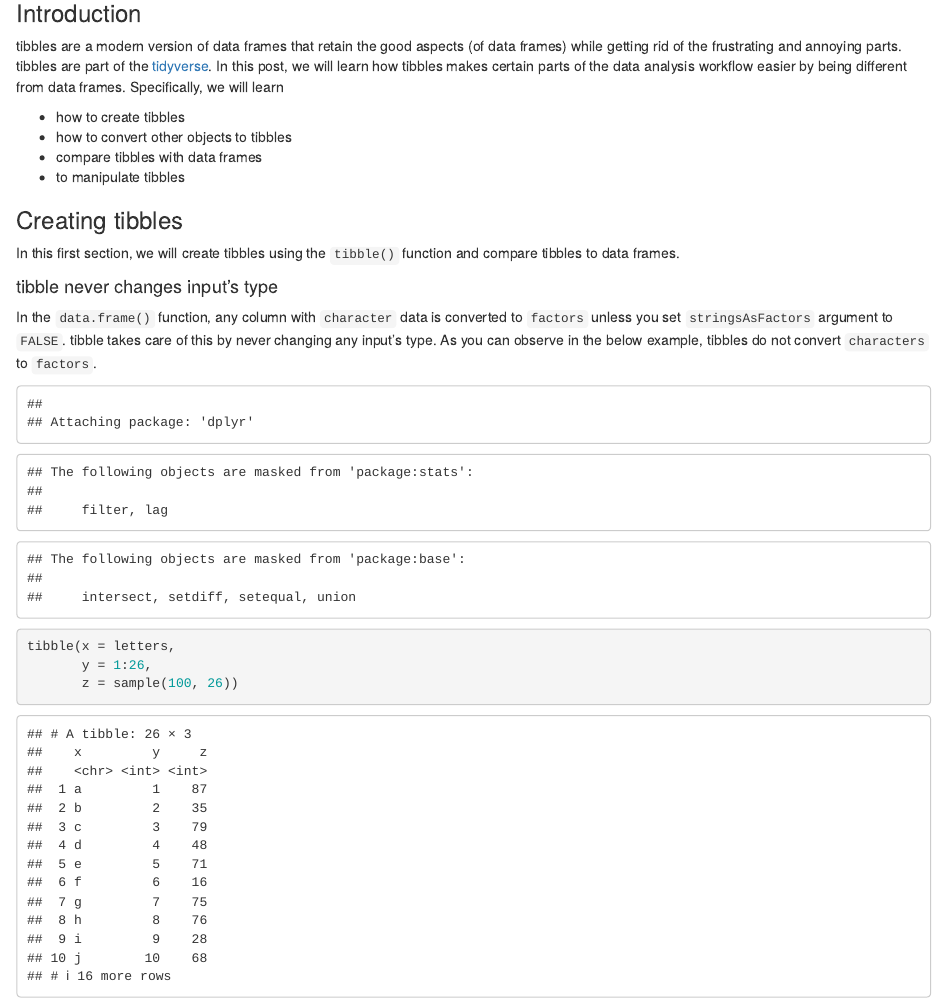
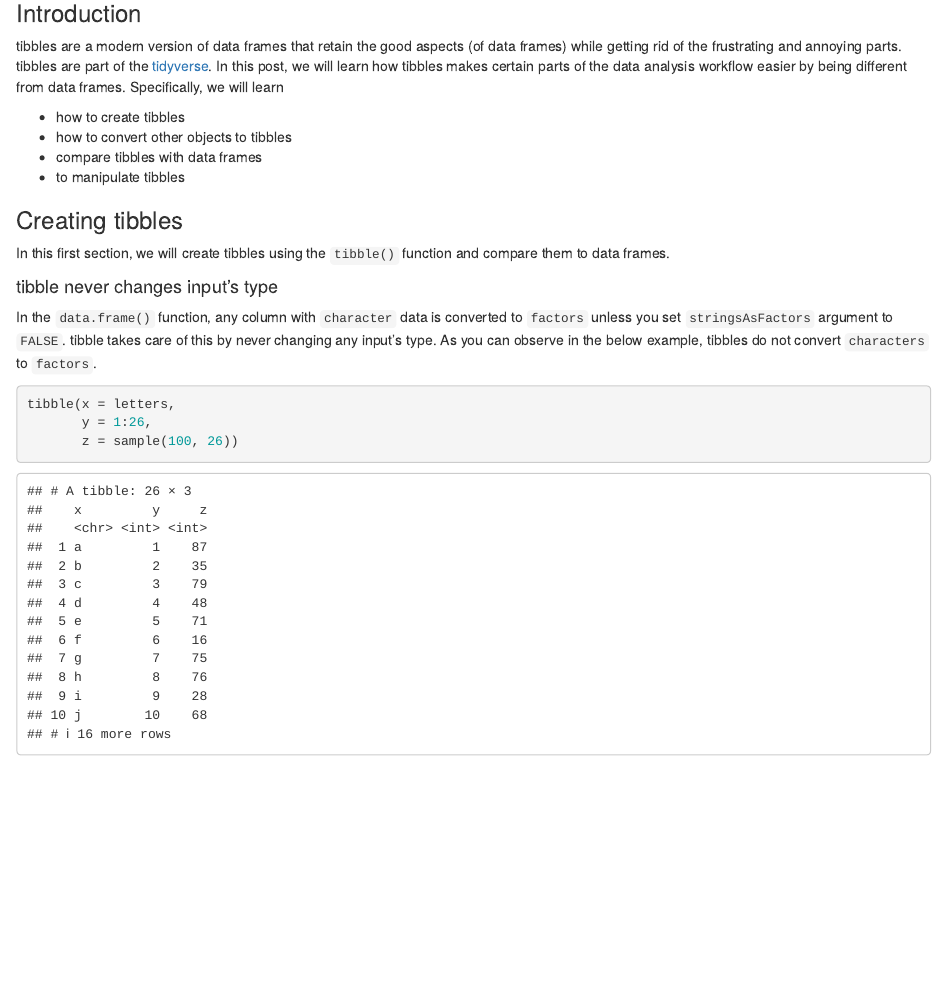
Before and after one commit to aravindhebbali/blogs, an R Markdown document (post/2017-05-17-introduction-to-tibbles.Rmd): the page in a window 1100 px wide, from 110 px down. Rendered offline with R 4.5, knitr and Pandoc, with nearby package versions; code that draws random numbers runs with fixed seeds of ours.

````diff
--- a/post/2017-05-17-introduction-to-tibbles.Rmd
+++ b/post/2017-05-17-introduction-to-tibbles.Rmd
@@ -21,13 +21,13 @@
 
 ### Creating tibbles
 
-In this first section, we will create tibbles using the `tibble()` function and compare tibbles to data frames.
+In this first section, we will create tibbles using the `tibble()` function and compare them to data frames.
 
 #### tibble never changes input's type
 
 In the `data.frame()` function, any column with `character` data is converted to `factors` unless you set `stringsAsFactors` argument to `FALSE`. tibble takes care of this by never changing any input's type. As you can observe in the below example, tibbles do not convert `characters` to `factors`.
 
-```{r tibble1, echo=FALSE}
+```{r tibble1, echo=FALSE, eval=TRUE, results='hide', message=FALSE}
 library(tibble)
 library(dplyr)
 ```
````
Also changed, not shown: index.html, page/2/index.html, page/3/index.html, page/4/index.html, page/5/index.html, page/6/index.html, post/a-complete-guide-to-importing-data-into-r/index.html, post/apply-family-functions/index.html, post/beginners-guide-to-r-package-ecosystem/index.html, post/configure-rstudio/index.html, post/control-flow/index.html, post/data-manipulation-in-r-with-dplyr/index.html, post/data-types-in-r/index.html, post/data-visualization-with-r-bar-plots/index.html, 116 more files, 4 other files.
